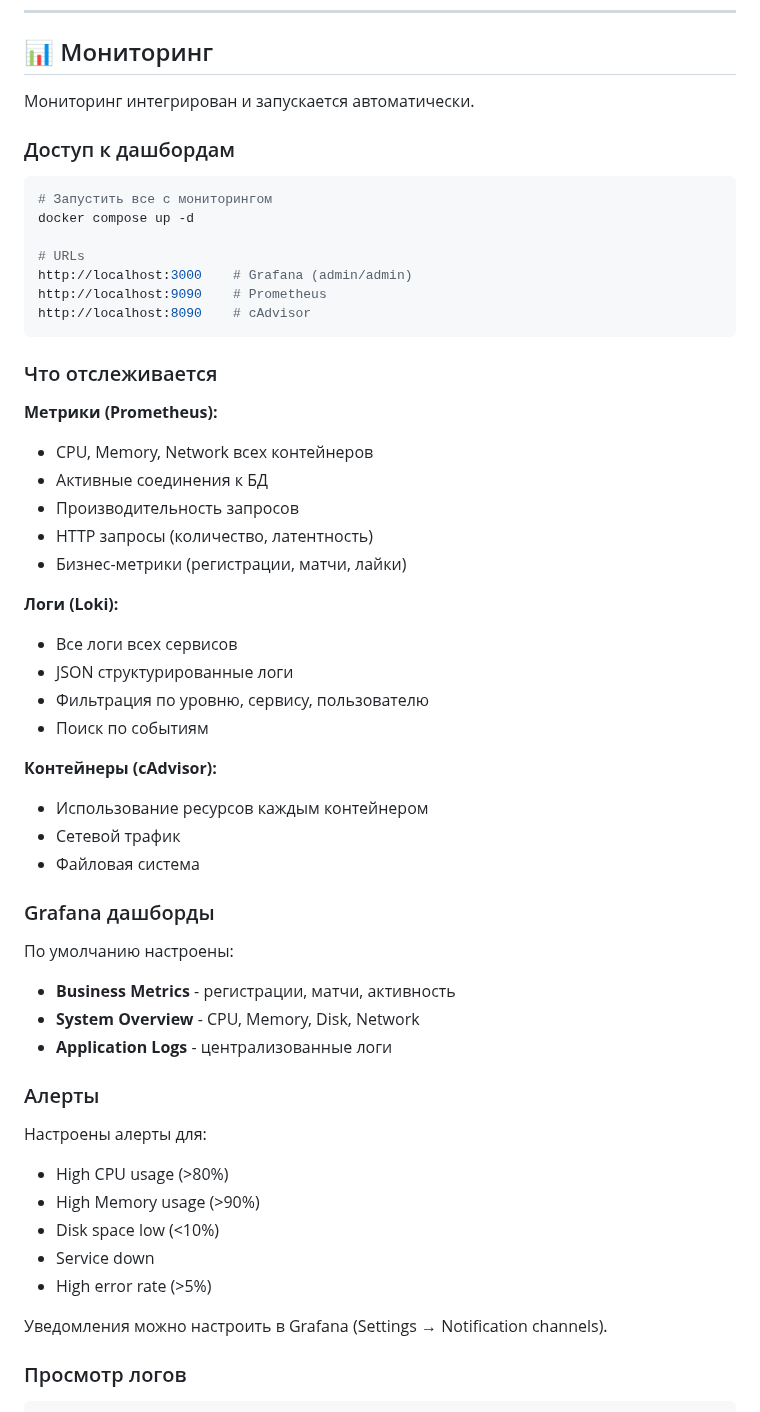
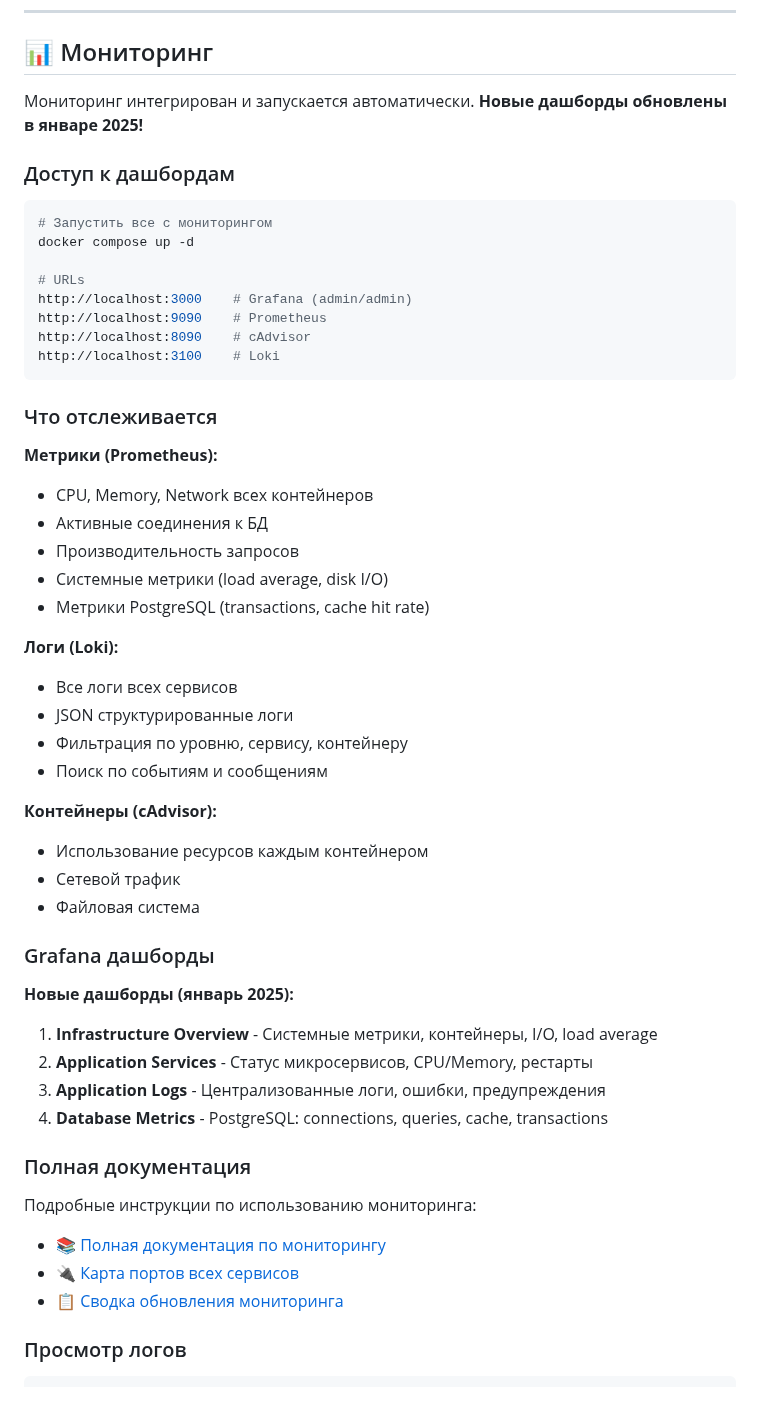
Before and after one commit to erliona/dating, a Markdown page: README.md, the part around the change. Drawn GitHub-style.

Commit message:
Update README with new monitoring dashboard links
Co-authored-by: erliona <25226762+erliona@users.noreply.github.com>

````diff
--- a/README.md
+++ b/README.md
@@ -737,7 +737,7 @@ Content-Type: application/json
 
 ## 📊 Мониторинг
 
-Мониторинг интегрирован и запускается автоматически.
+Мониторинг интегрирован и запускается автоматически. **Новые дашборды обновлены в январе 2025!**
 
 ### Доступ к дашбордам
 
@@ -749,6 +749,7 @@ docker compose up -d
 http://localhost:3000    # Grafana (admin/admin)
 http://localhost:9090    # Prometheus
 http://localhost:8090    # cAdvisor
+http://localhost:3100    # Loki
 ```
 
 ### Что отслеживается
@@ -757,14 +758,14 @@ http://localhost:8090    # cAdvisor
 - CPU, Memory, Network всех контейнеров
 - Активные соединения к БД
 - Производительность запросов
-- HTTP запросы (количество, латентность)
-- Бизнес-метрики (регистрации, матчи, лайки)
+- Системные метрики (load average, disk I/O)
+- Метрики PostgreSQL (transactions, cache hit rate)
 
 **Логи (Loki):**
 - Все логи всех сервисов
 - JSON структурированные логи
-- Фильтрация по уровню, сервису, пользователю
-- Поиск по событиям
+- Фильтрация по уровню, сервису, контейнеру
+- Поиск по событиям и сообщениям
 
 **Контейнеры (cAdvisor):**
 - Использование ресурсов каждым контейнером
@@ -773,21 +774,18 @@ http://localhost:8090    # cAdvisor
 
 ### Grafana дашборды
 
-По умолчанию настроены:
-- **Business Metrics** - регистрации, матчи, активность
-- **System Overview** - CPU, Memory, Disk, Network
-- **Application Logs** - централизованные логи
+**Новые дашборды (январь 2025):**
+1. **Infrastructure Overview** - Системные метрики, контейнеры, I/O, load average
+2. **Application Services** - Статус микросервисов, CPU/Memory, рестарты
+3. **Application Logs** - Централизованные логи, ошибки, предупреждения
+4. **Database Metrics** - PostgreSQL: connections, queries, cache, transactions
 
-### Алерты
+### Полная документация
 
-Настроены алерты для:
-- High CPU usage (>80%)
-- High Memory usage (>90%)
-- Disk space low (<10%)
-- Service down
-- High error rate (>5%)
-
-Уведомления можно настроить в Grafana (Settings → Notification channels).
+Подробные инструкции по использованию мониторинга:
+- 📚 [Полная документация по мониторингу](docs/MONITORING_SETUP.md)
+- 🔌 [Карта портов всех сервисов](docs/PORT_MAPPING.md)
+- 📋 [Сводка обновления мониторинга](MONITORING_REFRESH_SUMMARY.md)
 
 ### Просмотр логов
 
````
